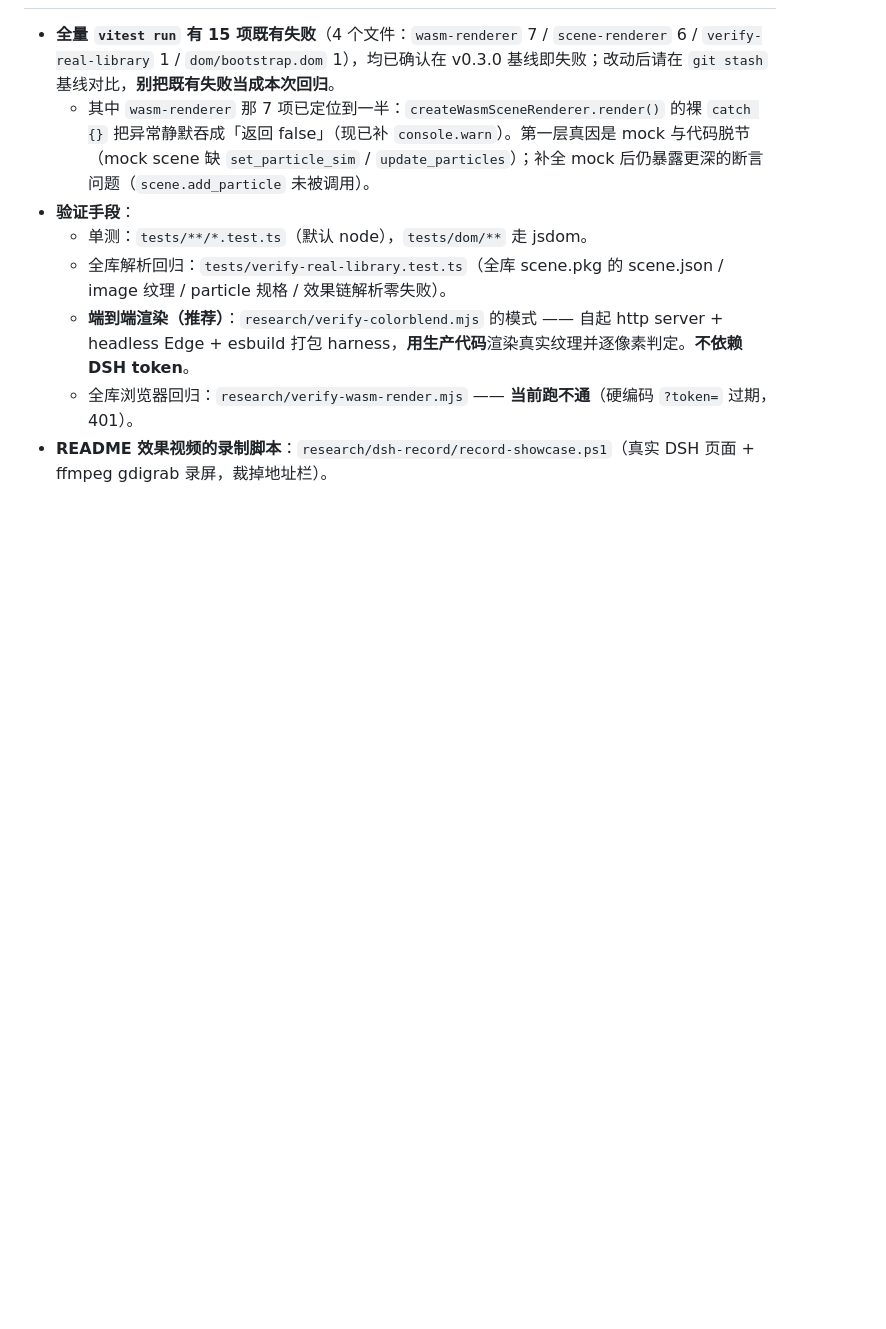
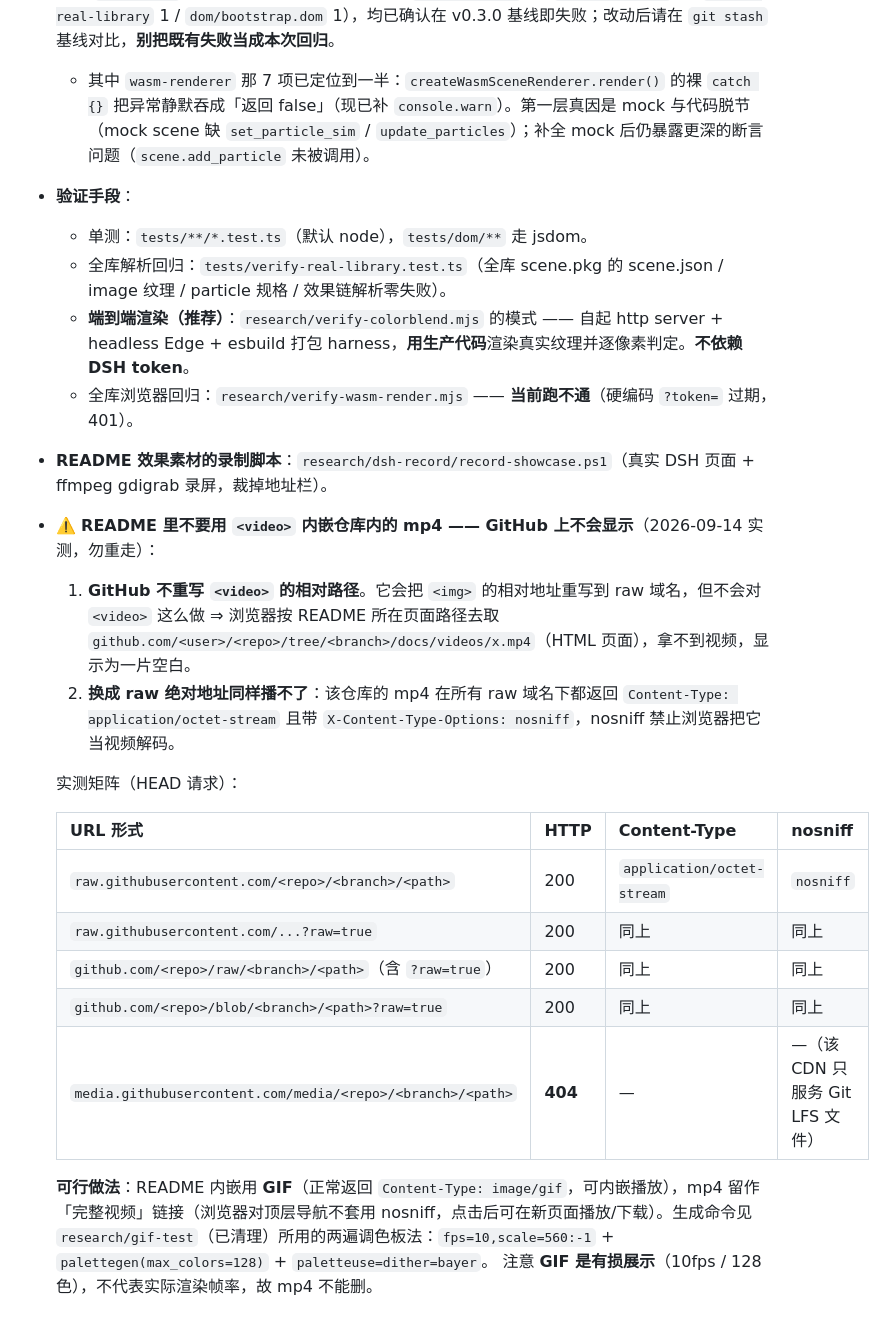
Before and after one commit to yu502950715yang/dsh-use-wallpaper, a Markdown page: docs/technical-notes.md, the part around the change. Rendered like a GitHub page; blank space fills up the shorter version.

Commit message:
docs(readme): 移除 GitHub 播放限制的说明文字（技术结论移入开发者文档）
README 是给使用者看的，「为什么这里是动图而不是视频播放器」这类 GitHub 平台限制
属于开发侧知识，放在正文里是噪音。按前一版的定位（README 只讲使用者需要知道的事），
把该段从 README 删除。

同时把这条结论完整记入 `docs/technical-notes.md` §7，避免以后重复踩坑：
- `<video>` 的两条不可行原因（GitHub 不重写 video 相对路径；raw 域名返回
  `application/octet-stream` + `nosniff`）、5 种 URL 形式的实测矩阵、
  以及可行做法（GIF 内嵌 + mp4 作完整视频链接）与生成参数。

README 展示区现在只剩：并排 GIF + 「▶ 完整视频（9s / mp4）」链接 + 录制方式如实说明。

验证：`为什么这里是动图` 在 README 中已无匹配；HTML 标签（table/tr/td/sub）全部配对；
README 259 行、technical-notes 151 行。纯文档改动，未动代码，未跑测试。

```diff
--- a/docs/technical-notes.md
+++ b/docs/technical-notes.md
@@ -132,4 +132,20 @@ scene 壁纸 ──► three.js 播放器（**唯一路径**，v0.3.0 起）
   - 全库解析回归：`tests/verify-real-library.test.ts`（全库 scene.pkg 的 scene.json / image 纹理 / particle 规格 / 效果链解析零失败）。
   - **端到端渲染（推荐）**：`research/verify-colorblend.mjs` 的模式 —— 自起 http server + headless Edge + esbuild 打包 harness，**用生产代码**渲染真实纹理并逐像素判定。**不依赖 DSH token**。
   - 全库浏览器回归：`research/verify-wasm-render.mjs` —— **当前跑不通**（硬编码 `?token=` 过期，401）。
-- **README 效果视频的录制脚本**：`research/dsh-record/record-showcase.ps1`（真实 DSH 页面 + ffmpeg gdigrab 录屏，裁掉地址栏）。
+- **README 效果素材的录制脚本**：`research/dsh-record/record-showcase.ps1`（真实 DSH 页面 + ffmpeg gdigrab 录屏，裁掉地址栏）。
+- ⚠️ **README 里不要用 `<video>` 内嵌仓库内的 mp4 —— GitHub 上不会显示**（2026-09-14 实测，勿重走）：
+  1. **GitHub 不重写 `<video>` 的相对路径**。它会把 `<img>` 的相对地址重写到 raw 域名，但不会对 `<video>` 这么做 ⇒ 浏览器按 README 所在页面路径去取 `github.com/<user>/<repo>/tree/<branch>/docs/videos/x.mp4`（HTML 页面），拿不到视频，显示为一片空白。
+  2. **换成 raw 绝对地址同样播不了**：该仓库的 mp4 在所有 raw 域名下都返回 `Content-Type: application/octet-stream` 且带 `X-Content-Type-Options: nosniff`，nosniff 禁止浏览器把它当视频解码。
+
+  实测矩阵（HEAD 请求）：
+
+  | URL 形式 | HTTP | Content-Type | nosniff |
+  |---|---|---|---|
+  | `raw.githubusercontent.com/<repo>/<branch>/<path>` | 200 | `application/octet-stream` | `nosniff` |
+  | `raw.githubusercontent.com/...?raw=true` | 200 | 同上 | 同上 |
+  | `github.com/<repo>/raw/<branch>/<path>`（含 `?raw=true`） | 200 | 同上 | 同上 |
+  | `github.com/<repo>/blob/<branch>/<path>?raw=true` | 200 | 同上 | 同上 |
+  | `media.githubusercontent.com/media/<repo>/<branch>/<path>` | **404** | — | —（该 CDN 只服务 Git LFS 文件） |
+
+  **可行做法**：README 内嵌用 **GIF**（正常返回 `Content-Type: image/gif`，可内嵌播放），mp4 留作「完整视频」链接（浏览器对顶层导航不套用 nosniff，点击后可在新页面播放/下载）。生成命令见 `research/gif-test`（已清理）所用的两遍调色板法：`fps=10,scale=560:-1` + `palettegen(max_colors=128)` + `paletteuse=dither=bayer`。
+  注意 **GIF 是有损展示**（10fps / 128 色），不代表实际渲染帧率，故 mp4 不能删。
```
Also changed, not shown: README.md (+0 -2 lines).
